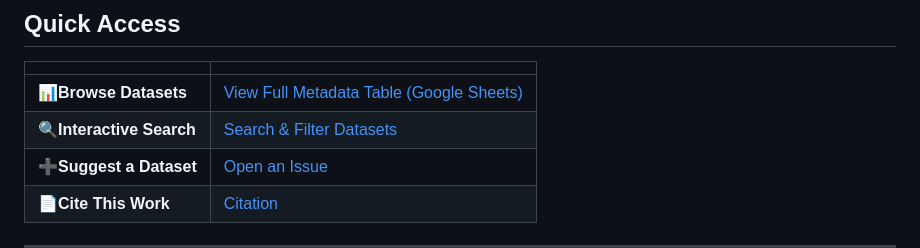
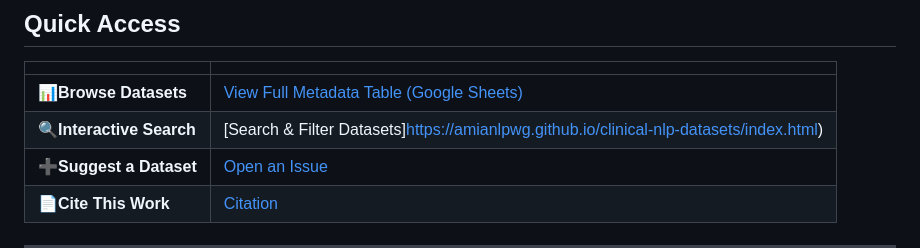
Before and after one commit to AMIANLPWG/clinical-nlp-datasets, a Markdown page: README.md, the part around the change. GitHub-like rendering.

```diff
--- a/README.md
+++ b/README.md
@@ -14,7 +14,7 @@ A standardized, community-maintained catalog of clinical and biomedical NLP data
 |                          |                                                                                                                                 |
 | ------------------------ | ------------------------------------------------------------------------------------------------------------------------------- |
 | 📊**Browse Datasets**    | [View Full Metadata Table (Google Sheets)](https://docs.google.com/spreadsheets/d/1_quhlfDgXRP2lY-JS3J0PYMrO5t1Bb8yY0koeR6gDwo) |
-| 🔍**Interactive Search** | [Search & Filter Datasets](https://amianlpwg.github.io/clinical-nlp-datasets/)                                                 |
+| 🔍**Interactive Search** | [Search & Filter Datasets]https://amianlpwg.github.io/clinical-nlp-datasets/index.html)                                                 |
 | ➕**Suggest a Dataset**  | [Open an Issue](https://github.com/AMIANLPWG/clinical-nlp-datasets/issues/new?template=dataset_submission.yml)                                                                |
 | 📄**Cite This Work**     | [Citation](#citation)                                                                                                           |
 
```
